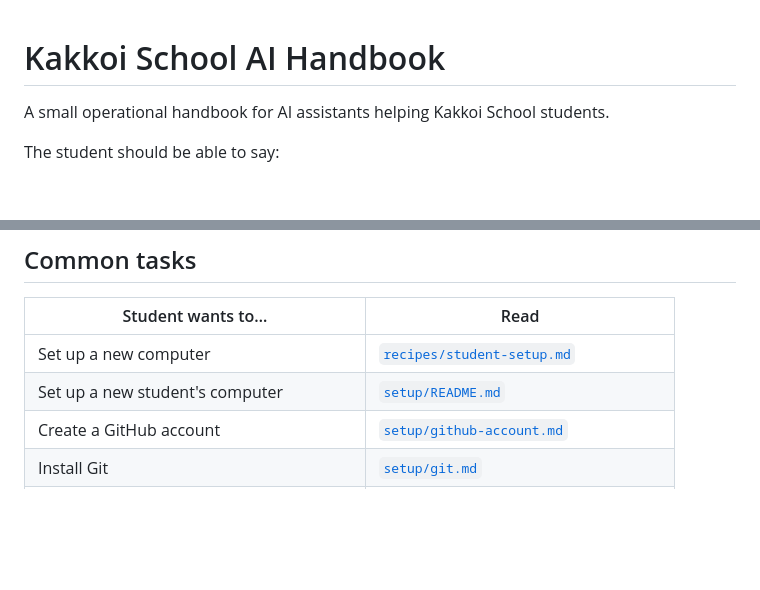
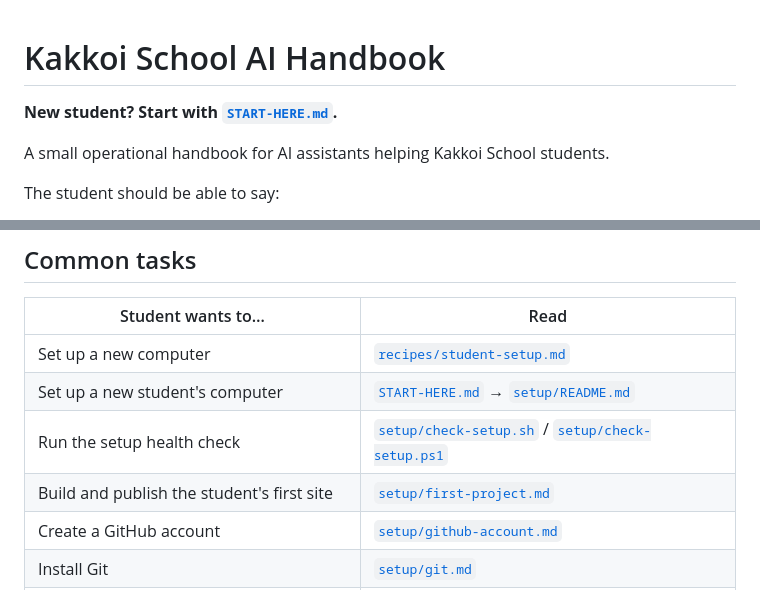
Before and after one commit to KakkoiSchool/ai-handbook, a Markdown page: README.md, 2 parts joined by grey strips. GitHub-like rendering; blank space fills up the shorter version.

Commit message:
Make student setup the handbook entry point

```diff
--- a/README.md
+++ b/README.md
@@ -1,4 +1,6 @@
 # Kakkoi School AI Handbook
+
+**New student? Start with [`START-HERE.md`](START-HERE.md).**
 
 A small operational handbook for AI assistants helping Kakkoi School students.
 
@@ -52,7 +54,9 @@ There is also a copy-ready prompt at [`templates/student-setup-prompt.md`](templ
 | Student wants to… | Read |
 |---|---|
 | Set up a new computer | [`recipes/student-setup.md`](recipes/student-setup.md) |
-| Set up a new student's computer | [`setup/README.md`](setup/README.md) |
+| Set up a new student's computer | [`START-HERE.md`](START-HERE.md) → [`setup/README.md`](setup/README.md) |
+| Run the setup health check | [`setup/check-setup.sh`](setup/check-setup.sh) / [`setup/check-setup.ps1`](setup/check-setup.ps1) |
+| Build and publish the student's first site | [`setup/first-project.md`](setup/first-project.md) |
 | Create a GitHub account | [`setup/github-account.md`](setup/github-account.md) |
 | Install Git | [`setup/git.md`](setup/git.md) |
 | Install VS Code | [`setup/vscode.md`](setup/vscode.md) |
```
